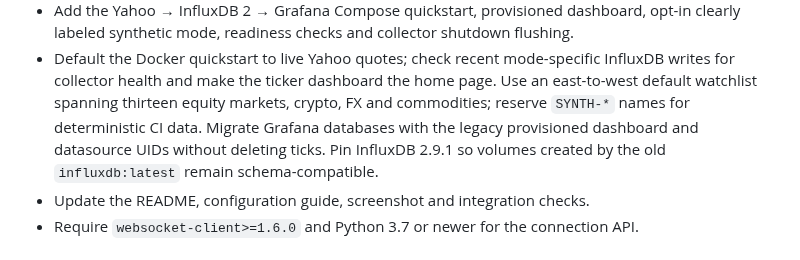
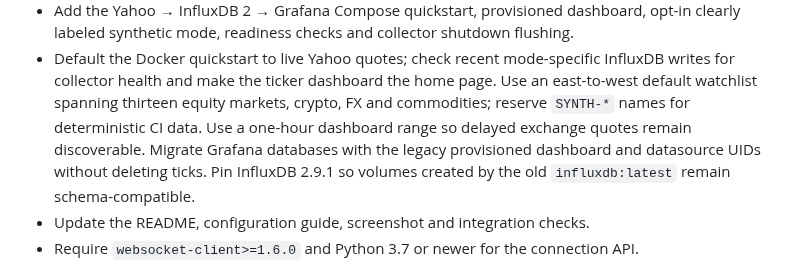
Before and after one commit to yahoofinancelive/yliveticker, a Markdown page: CHANGELOG.md, the part around the change. Rendered like a GitHub page.

```diff
--- a/CHANGELOG.md
+++ b/CHANGELOG.md
@@ -16,7 +16,8 @@
 - Default the Docker quickstart to live Yahoo quotes; check recent mode-specific
   InfluxDB writes for collector health and make the ticker dashboard the home page.
   Use an east-to-west default watchlist spanning thirteen equity markets, crypto,
-  FX and commodities; reserve `SYNTH-*` names for deterministic CI data.
+  FX and commodities; reserve `SYNTH-*` names for deterministic CI data. Use a
+  one-hour dashboard range so delayed exchange quotes remain discoverable.
   Migrate Grafana databases with the legacy provisioned dashboard and datasource
   UIDs without deleting ticks. Pin InfluxDB 2.9.1 so volumes created by the old
   `influxdb:latest` remain schema-compatible.
```
Also changed, not shown: README.md (+2 -1 lines), docker/README.md (+6 -3 lines), docs/images/grafana-dashboard.png, 2 other files.
